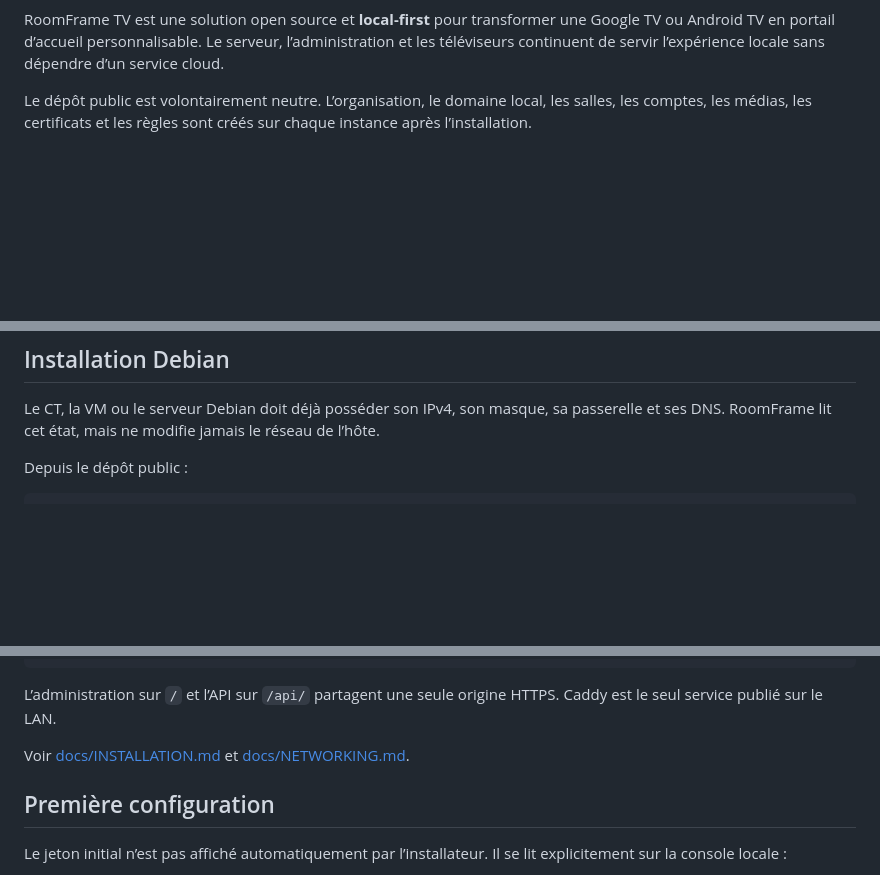
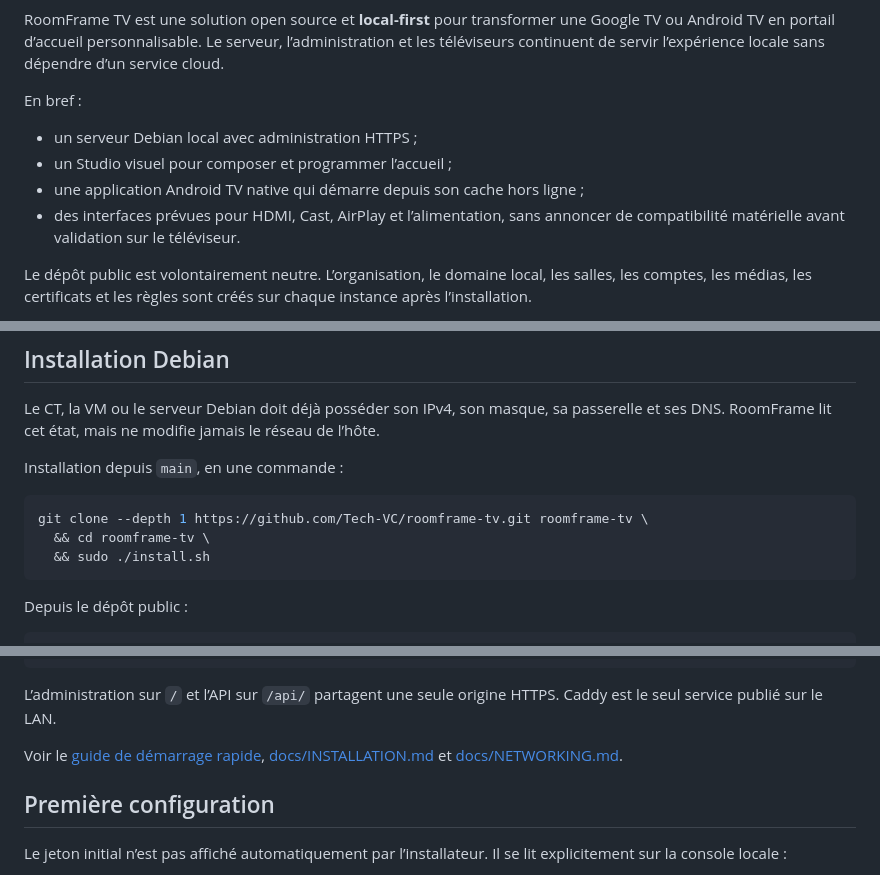
Before and after one commit to Tech-VC/roomframe-tv, a Markdown page: README.md, 3 parts joined by grey strips. Rendered like a GitHub page; blank space fills up the shorter version.

Commit message:
Document public quick installation

````diff
--- a/README.md
+++ b/README.md
@@ -4,6 +6,14 @@ RoomFrame TV est une solution open source et **local-first** pour transformer
 une Google TV ou Android TV en portail d’accueil personnalisable. Le serveur,
 l’administration et les téléviseurs continuent de servir l’expérience locale
 sans dépendre d’un service cloud.
+
+En bref :
+
+- un serveur Debian local avec administration HTTPS ;
+- un Studio visuel pour composer et programmer l’accueil ;
+- une application Android TV native qui démarre depuis son cache hors ligne ;
+- des interfaces prévues pour HDMI, Cast, AirPlay et l’alimentation, sans
+  annoncer de compatibilité matérielle avant validation sur le téléviseur.
 
 Le dépôt public est volontairement neutre. L’organisation, le domaine local,
 les salles, les comptes, les médias, les certificats et les règles sont créés
@@ -28,6 +38,14 @@ sur chaque instance après l’installation.
 Le CT, la VM ou le serveur Debian doit déjà posséder son IPv4, son masque, sa
 passerelle et ses DNS. RoomFrame lit cet état, mais ne modifie jamais le réseau
 de l’hôte.
+
+Installation depuis `main`, en une commande :
+
+```bash
+git clone --depth 1 https://github.com/Tech-VC/roomframe-tv.git roomframe-tv \
+  && cd roomframe-tv \
+  && sudo ./install.sh
+```
 
 Depuis le dépôt public :
 
@@ -70,7 +88,8 @@ Simulateur TV             : https://roomframe.example.local/simulator/
 L’administration sur `/` et l’API sur `/api/` partagent une seule origine
 HTTPS. Caddy est le seul service publié sur le LAN.
 
-Voir [docs/INSTALLATION.md](docs/INSTALLATION.md) et
+Voir le [guide de démarrage rapide](docs/QUICKSTART.md),
+[docs/INSTALLATION.md](docs/INSTALLATION.md) et
 [docs/NETWORKING.md](docs/NETWORKING.md).
 
 ## Première configuration
````
Also changed, not shown: other parts of README.md (+2 -0 lines), docs/QUICKSTART.md (added, +120 -0 lines).
